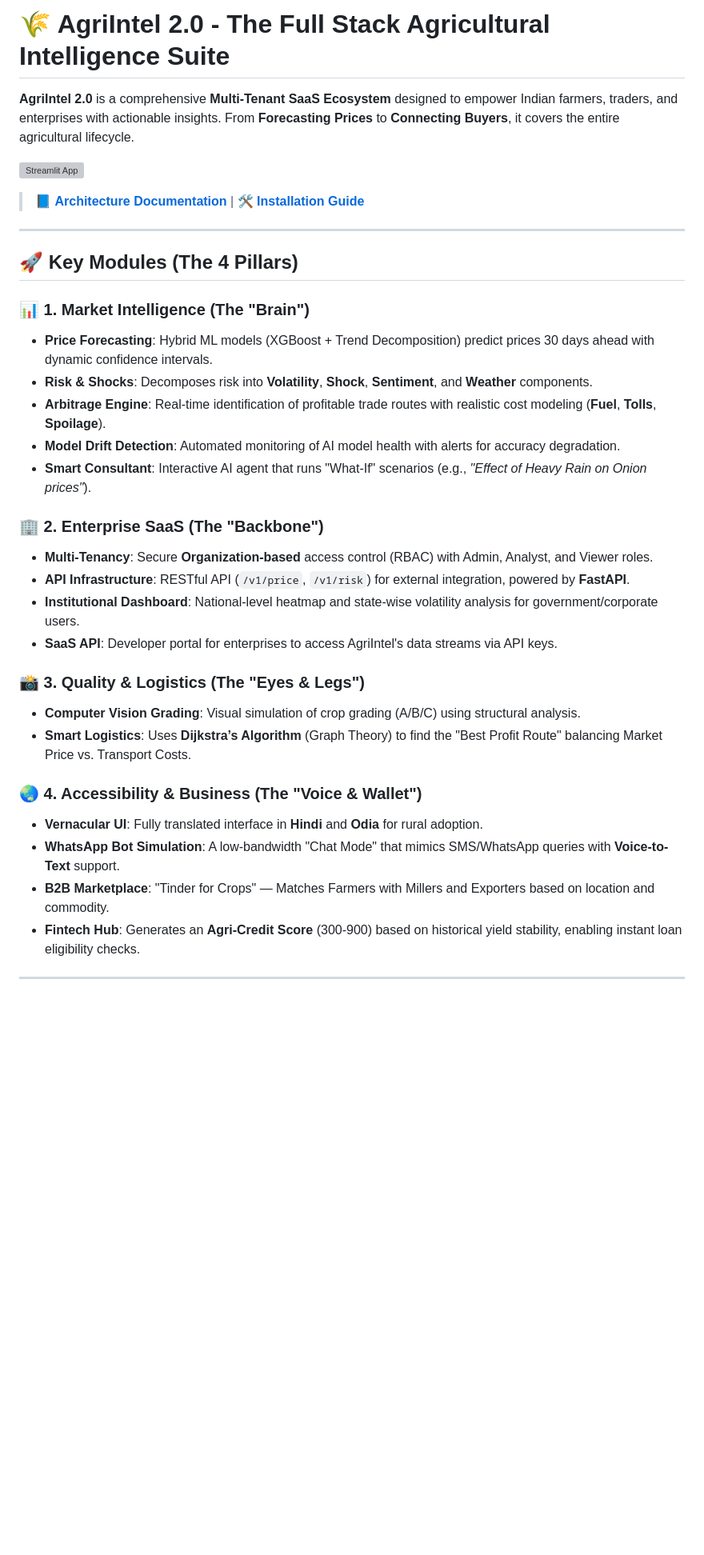
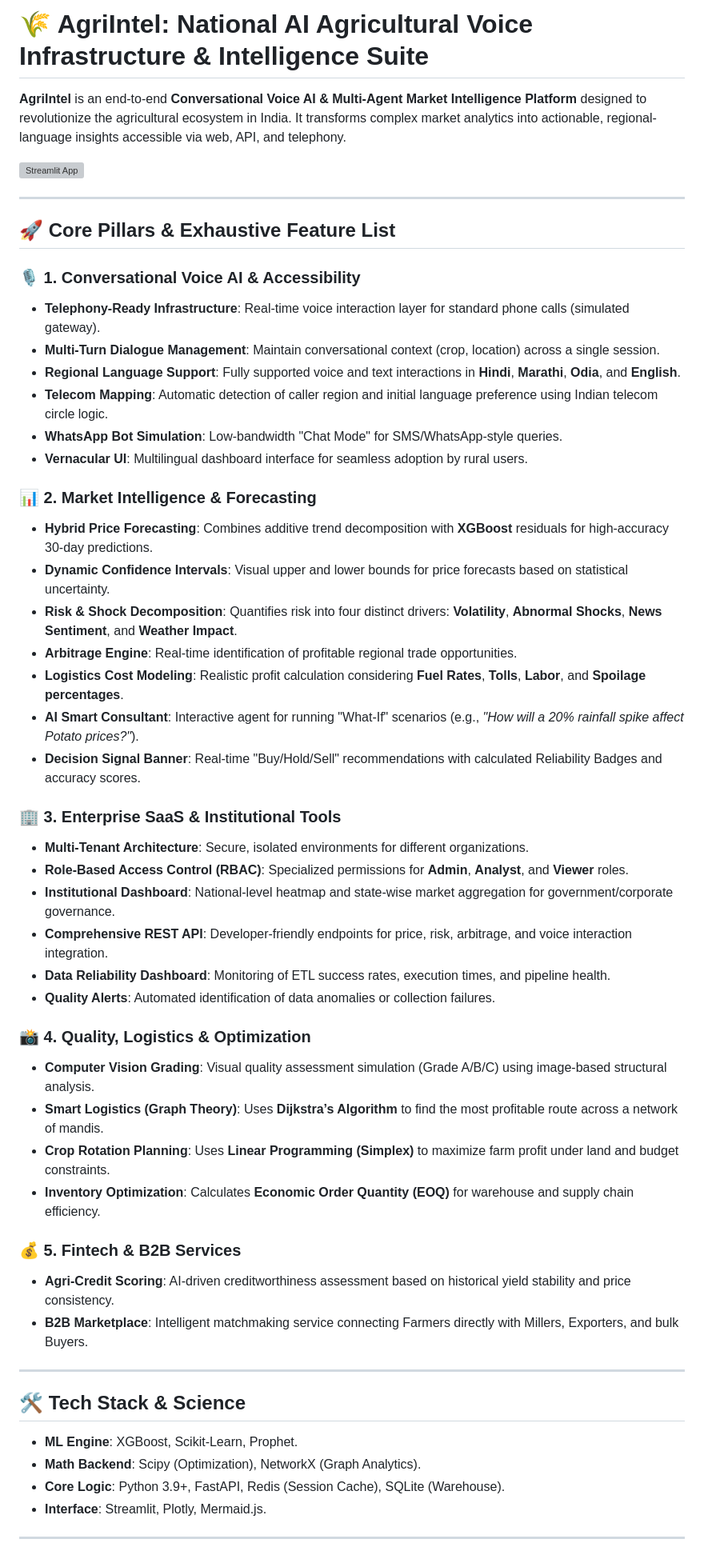
Before and after one commit to Tick2003/AgriIntel-Live, a Markdown page: README.md, the part around one of its changes. Shown at 80% size. GitHub-like rendering; blank space fills up the shorter version; grey boxes are pictures that could not be loaded.

Commit message:
docs: exhaustive feature list for AgriIntel; removed versioning

```diff
--- a/README.md
+++ b/README.md
@@ -1,37 +1,55 @@
-# 🌾 AgriIntel 2.0 - The Full Stack Agricultural Intelligence Suite
+# 🌾 AgriIntel: National AI Agricultural Voice Infrastructure & Intelligence Suite
 
-**AgriIntel 2.0** is a comprehensive **Multi-Tenant SaaS Ecosystem** designed to empower Indian farmers, traders, and enterprises with actionable insights. From **Forecasting Prices** to **Connecting Buyers**, it covers the entire agricultural lifecycle.
+**AgriIntel** is an end-to-end **Conversational Voice AI & Multi-Agent Market Intelligence Platform** designed to revolutionize the agricultural ecosystem in India. It transforms complex market analytics into actionable, regional-language insights accessible via web, API, and telephony.
 
 [![Streamlit App](https://static.streamlit.io/badges/streamlit_badge_black_white.svg)](https://agriintel-live.streamlit.app/)
 
-> 📘 **[Architecture Documentation](ARCHITECTURE.md)** | 🛠️ **[Installation Guide](#-how-to-run-locally)**
+---
+
+## 🚀 Core Pillars & Exhaustive Feature List
+
+### 🎙️ 1. Conversational Voice AI & Accessibility
+*   **Telephony-Ready Infrastructure**: Real-time voice interaction layer for standard phone calls (simulated gateway).
+*   **Multi-Turn Dialogue Management**: Maintain conversational context (crop, location) across a single session.
+*   **Regional Language Support**: Fully supported voice and text interactions in **Hindi**, **Marathi**, **Odia**, and **English**.
+*   **Telecom Mapping**: Automatic detection of caller region and initial language preference using Indian telecom circle logic.
+*   **WhatsApp Bot Simulation**: Low-bandwidth "Chat Mode" for SMS/WhatsApp-style queries.
+*   **Vernacular UI**: Multilingual dashboard interface for seamless adoption by rural users.
+
+### 📊 2. Market Intelligence & Forecasting
+*   **Hybrid Price Forecasting**: Combines additive trend decomposition with **XGBoost** residuals for high-accuracy 30-day predictions.
+*   **Dynamic Confidence Intervals**: Visual upper and lower bounds for price forecasts based on statistical uncertainty.
+*   **Risk & Shock Decomposition**: Quantifies risk into four distinct drivers: **Volatility**, **Abnormal Shocks**, **News Sentiment**, and **Weather Impact**.
+*   **Arbitrage Engine**: Real-time identification of profitable regional trade opportunities.
+*   **Logistics Cost Modeling**: Realistic profit calculation considering **Fuel Rates**, **Tolls**, **Labor**, and **Spoilage percentages**.
+*   **AI Smart Consultant**: Interactive agent for running "What-If" scenarios (e.g., *"How will a 20% rainfall spike affect Potato prices?"*).
+*   **Decision Signal Banner**: Real-time "Buy/Hold/Sell" recommendations with calculated Reliability Badges and accuracy scores.
+
+### 🏢 3. Enterprise SaaS & Institutional Tools
+*   **Multi-Tenant Architecture**: Secure, isolated environments for different organizations.
+*   **Role-Based Access Control (RBAC)**: Specialized permissions for **Admin**, **Analyst**, and **Viewer** roles.
+*   **Institutional Dashboard**: National-level heatmap and state-wise market aggregation for government/corporate governance.
+*   **Comprehensive REST API**: Developer-friendly endpoints for price, risk, arbitrage, and voice interaction integration.
+*   **Data Reliability Dashboard**: Monitoring of ETL success rates, execution times, and pipeline health.
+*   **Quality Alerts**: Automated identification of data anomalies or collection failures.
+
+### 📸 4. Quality, Logistics & Optimization
+*   **Computer Vision Grading**: Visual quality assessment simulation (Grade A/B/C) using image-based structural analysis.
+*   **Smart Logistics (Graph Theory)**: Uses **Dijkstra’s Algorithm** to find the most profitable route across a network of mandis.
+*   **Crop Rotation Planning**: Uses **Linear Programming (Simplex)** to maximize farm profit under land and budget constraints.
+*   **Inventory Optimization**: Calculates **Economic Order Quantity (EOQ)** for warehouse and supply chain efficiency.
+
+### 💰 5. Fintech & B2B Services
+*   **Agri-Credit Scoring**: AI-driven creditworthiness assessment based on historical yield stability and price consistency.
+*   **B2B Marketplace**: Intelligent matchmaking service connecting Farmers directly with Millers, Exporters, and bulk Buyers.
 
 ---
 
-## 🚀 Key Modules (The 4 Pillars)
-
-### 📊 1. Market Intelligence (The "Brain")
-*   **Price Forecasting**: Hybrid ML models (XGBoost + Trend Decomposition) predict prices 30 days ahead with dynamic confidence intervals.
-*   **Risk & Shocks**: Decomposes risk into **Volatility**, **Shock**, **Sentiment**, and **Weather** components.
-*   **Arbitrage Engine**: Real-time identification of profitable trade routes with realistic cost modeling (**Fuel**, **Tolls**, **Spoilage**).
-*   **Model Drift Detection**: Automated monitoring of AI model health with alerts for accuracy degradation.
-*   **Smart Consultant**: Interactive AI agent that runs "What-If" scenarios (e.g., *"Effect of Heavy Rain on Onion prices"*).
-
-### 🏢 2. Enterprise SaaS (The "Backbone")
-*   **Multi-Tenancy**: Secure **Organization-based** access control (RBAC) with Admin, Analyst, and Viewer roles.
-*   **API Infrastructure**: RESTful API (`/v1/price`, `/v1/risk`) for external integration, powered by **FastAPI**.
-*   **Institutional Dashboard**: National-level heatmap and state-wise volatility analysis for government/corporate users.
-*   **SaaS API**: Developer portal for enterprises to access AgriIntel's data streams via API keys.
-
-### 📸 3. Quality & Logistics (The "Eyes & Legs")
-*   **Computer Vision Grading**: Visual simulation of crop grading (A/B/C) using structural analysis.
-*   **Smart Logistics**: Uses **Dijkstra’s Algorithm** (Graph Theory) to find the "Best Profit Route" balancing Market Price vs. Transport Costs.
-
-### 🌏 4. Accessibility & Business (The "Voice & Wallet")
-*   **Vernacular UI**: Fully translated interface in **Hindi** and **Odia** for rural adoption.
-*   **WhatsApp Bot Simulation**: A low-bandwidth "Chat Mode" that mimics SMS/WhatsApp queries with **Voice-to-Text** support.
-*   **B2B Marketplace**: "Tinder for Crops" — Matches Farmers with Millers and Exporters based on location and commodity.
-*   **Fintech Hub**: Generates an **Agri-Credit Score** (300-900) based on historical yield stability, enabling instant loan eligibility checks.
+## 🛠️ Tech Stack & Science
+*   **ML Engine**: XGBoost, Scikit-Learn, Prophet.
+*   **Math Backend**: Scipy (Optimization), NetworkX (Graph Analytics).
+*   **Core Logic**: Python 3.9+, FastAPI, Redis (Session Cache), SQLite (Warehouse).
+*   **Interface**: Streamlit, Plotly, Mermaid.js.
 
 ---
 
```
Also changed, not shown: other parts of README.md (+11 -54 lines), ARCHITECTURE.md (+81 -99 lines).
